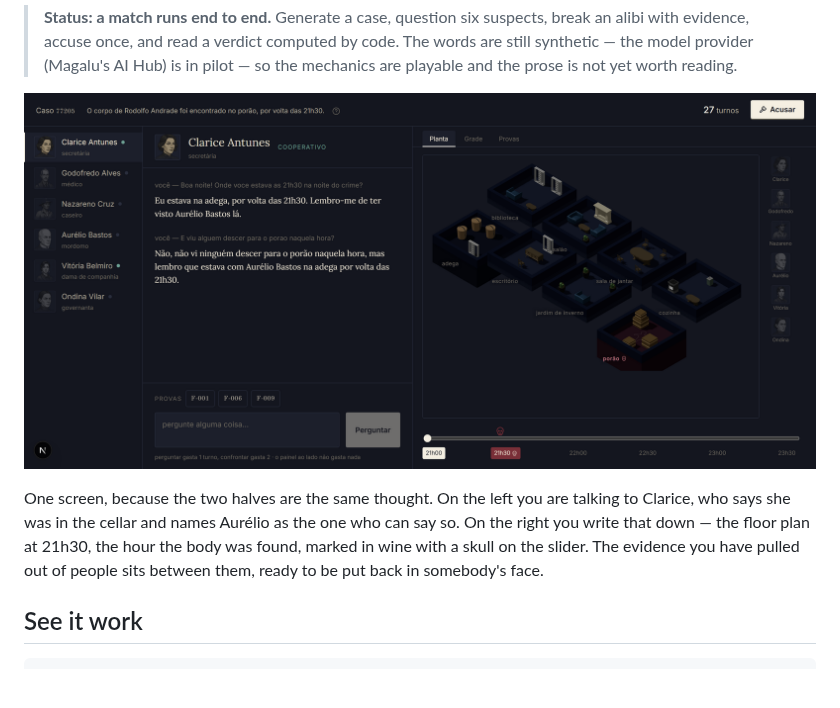
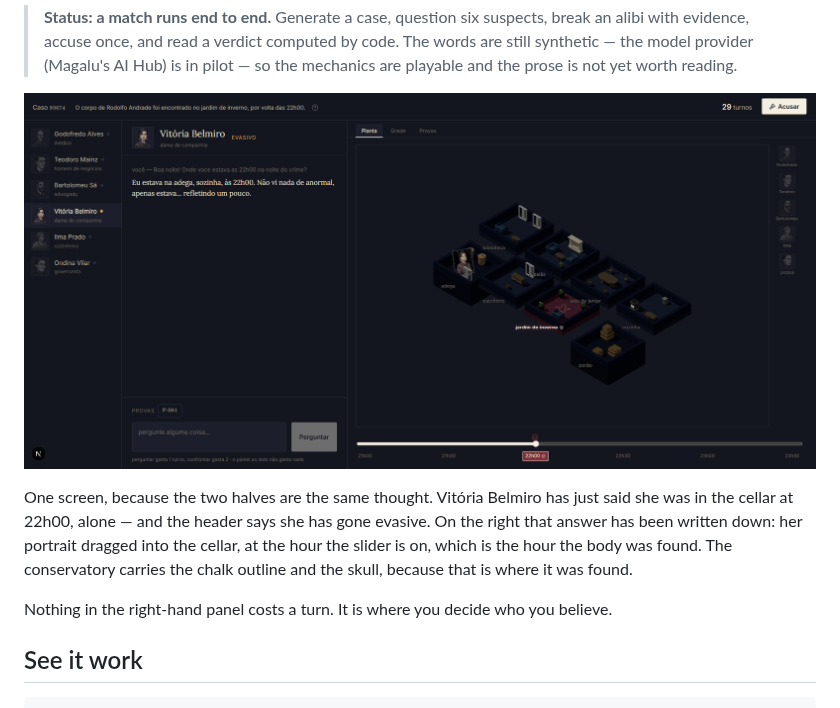
Before and after one commit to Madeuss/firenze, a Markdown page: README.md, the part around one of its changes. GitHub-like rendering; pictures changed too: docs/img/partida.png; blank space fills up the shorter version.

Commit message:
docs: draw the wordmark from the font instead of photographing it
The title was a crop of a rendered page — a picture of text. This is the
string "Firenze" drawn by Rubik Glitch itself, every glyph converted to
vector paths straight out of the font file the app ships, with the font's
own advance widths. Markdown on GitHub allows no CSS, so text in a custom
face is not possible; outlines are the closest thing that is still the
font and not a screenshot.

It scales to any size, weighs 13 KB, and comes in two inks so the name
stays legible whichever theme the reader is in.

The caption now describes the screenshot that is actually there: a
different case, a different suspect, and an answer written down on the
floor plan.

```diff
--- a/README.md
+++ b/README.md
@@ -16,15 +19,18 @@ character has no way of knowing.
 > code. The words are still synthetic — the model provider (Magalu's AI Hub) is in
 > pilot — so the mechanics are playable and the prose is not yet worth reading.
 
-![A match in progress: the conversation on the left, the house and the night on
-the right](docs/img/partida.png)
+![A match in progress: the conversation with a suspect on the left, the floor
+plan of the house at the hour of the crime on the right](docs/img/partida.png)
 
-One screen, because the two halves are the same thought. On the left you are
-talking to Clarice, who says she was in the cellar and names Aurélio as the one
-who can say so. On the right you write that down — the floor plan at 21h30, the
-hour the body was found, marked in wine with a skull on the slider. The
-evidence you have pulled out of people sits between them, ready to be put back
-in somebody's face.
+One screen, because the two halves are the same thought. Vitória Belmiro has
+just said she was in the cellar at 22h00, alone — and the header says she has
+gone evasive. On the right that answer has been written down: her portrait
+dragged into the cellar, at the hour the slider is on, which is the hour the
+body was found. The conservatory carries the chalk outline and the skull,
+because that is where it was found.
+
+Nothing in the right-hand panel costs a turn. It is where you decide who you
+believe.
 
 ## See it work
 
```
Also changed, not shown: other parts of README.md (+4 -1 lines), docs/img/firenze.png (deleted), 2 other files.
